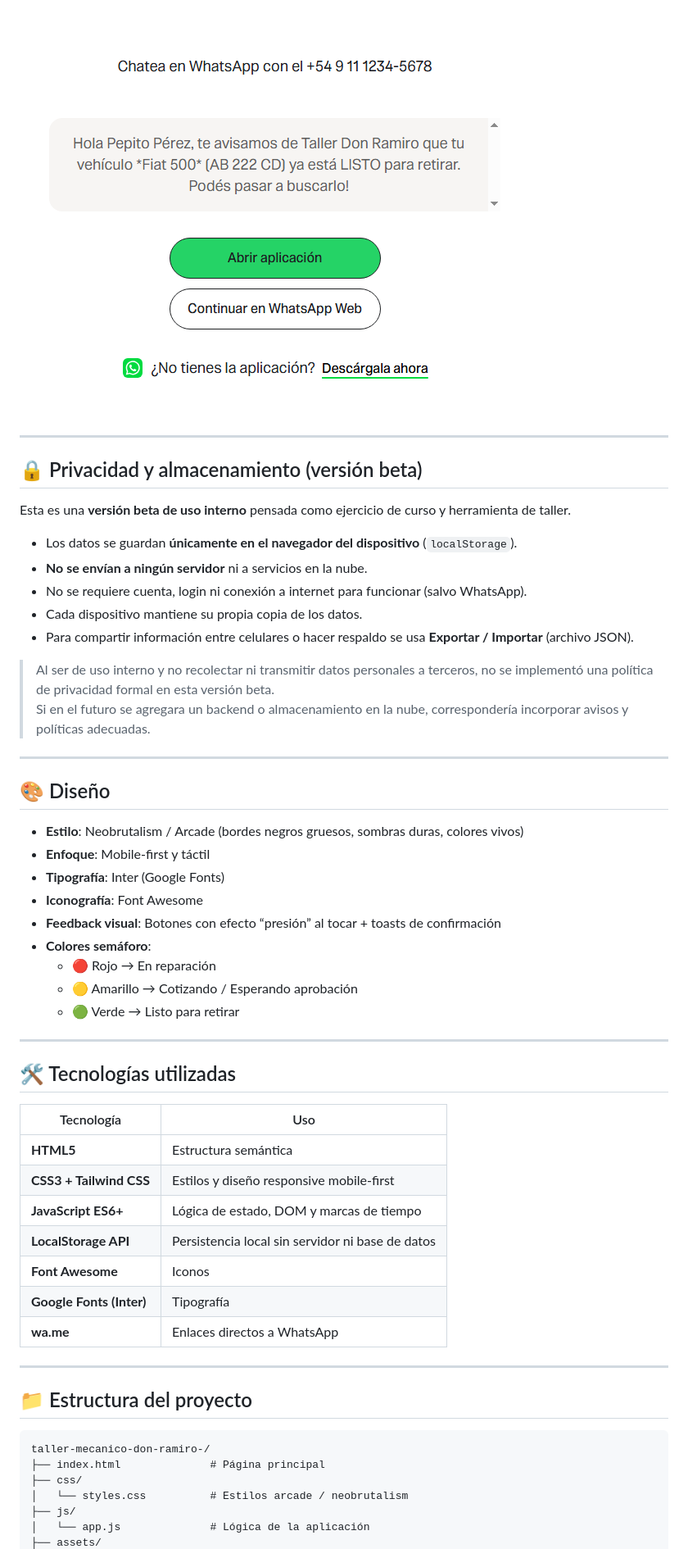
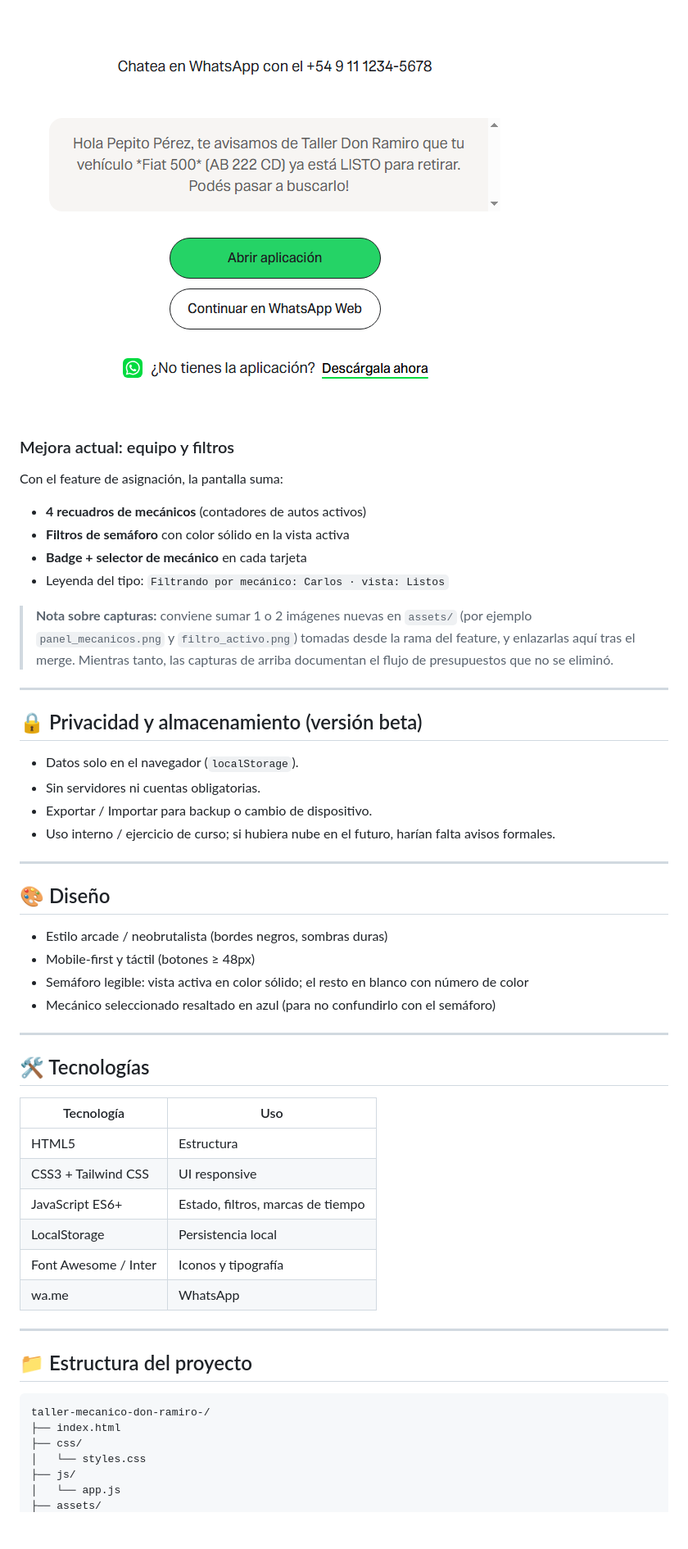
Before and after one commit to NoeliaOrsini/taller-mecanico-don-ramiro-, a Markdown page: README.md, the part around one of its changes. Shown at 82% size. Drawn GitHub-style; blank space fills up the shorter version.

````diff
--- a/README.md
+++ b/README.md
@@ -76,48 +96,47 @@ En la operativa diaria de un taller mecánico aparecen tres fricciones principal
 ### Aviso por WhatsApp (mensaje predeterminado)
 ![WhatsApp listo para retirar](assets/whatsapp.png)
 
+### Mejora actual: equipo y filtros
+
+Con el feature de asignación, la pantalla suma:
+
+- **4 recuadros de mecánicos** (contadores de autos activos)
+- **Filtros de semáforo** con color sólido en la vista activa
+- **Badge + selector de mecánico** en cada tarjeta
+- Leyenda del tipo: `Filtrando por mecánico: Carlos · vista: Listos`
+
+> **Nota sobre capturas:** conviene sumar 1 o 2 imágenes nuevas en `assets/` (por ejemplo `panel_mecanicos.png` y `filtro_activo.png`) tomadas desde la rama del feature, y enlazarlas aquí tras el merge. Mientras tanto, las capturas de arriba documentan el flujo de presupuestos que no se eliminó.
+
 ---
 
 ## 🔒 Privacidad y almacenamiento (versión beta)
 
-Esta es una **versión beta de uso interno** pensada como ejercicio de curso y herramienta de taller.
-
-- Los datos se guardan **únicamente en el navegador del dispositivo** (`localStorage`).
-- **No se envían a ningún servidor** ni a servicios en la nube.
-- No se requiere cuenta, login ni conexión a internet para funcionar (salvo WhatsApp).
-- Cada dispositivo mantiene su propia copia de los datos.
-- Para compartir información entre celulares o hacer respaldo se usa **Exportar / Importar** (archivo JSON).
-
-> Al ser de uso interno y no recolectar ni transmitir datos personales a terceros, no se implementó una política de privacidad formal en esta versión beta.
-> Si en el futuro se agregara un backend o almacenamiento en la nube, correspondería incorporar avisos y políticas adecuadas.
+- Datos solo en el navegador (`localStorage`).
+- Sin servidores ni cuentas obligatorias.
+- Exportar / Importar para backup o cambio de dispositivo.
+- Uso interno / ejercicio de curso; si hubiera nube en el futuro, harían falta avisos formales.
 
 ---
 
 ## 🎨 Diseño
 
-- **Estilo**: Neobrutalism / Arcade (bordes negros gruesos, sombras duras, colores vivos)
-- **Enfoque**: Mobile-first y táctil
-- **Tipografía**: Inter (Google Fonts)
-- **Iconografía**: Font Awesome
-- **Feedback visual**: Botones con efecto “presión” al tocar + toasts de confirmación
-- **Colores semáforo**:
-  - 🔴 Rojo → En reparación
-  - 🟡 Amarillo → Cotizando / Esperando aprobación
-  - 🟢 Verde → Listo para retirar
+- Estilo arcade / neobrutalista (bordes negros, sombras duras)
+- Mobile-first y táctil (botones ≥ 48px)
+- Semáforo legible: vista activa en color sólido; el resto en blanco con número de color
+- Mecánico seleccionado resaltado en azul (para no confundirlo con el semáforo)
 
 ---
 
-## 🛠️ Tecnologías utilizadas
+## 🛠️ Tecnologías
 
 | Tecnología | Uso |
 |-----------|-----|
-| **HTML5** | Estructura semántica |
-| **CSS3 + Tailwind CSS** | Estilos y diseño responsive mobile-first |
-| **JavaScript ES6+** | Lógica de estado, DOM y marcas de tiempo |
-| **LocalStorage API** | Persistencia local sin servidor ni base de datos |
-| **Font Awesome** | Iconos |
-| **Google Fonts (Inter)** | Tipografía |
-| **wa.me** | Enlaces directos a WhatsApp |
+| HTML5 | Estructura |
+| CSS3 + Tailwind CSS | UI responsive |
+| JavaScript ES6+ | Estado, filtros, marcas de tiempo |
+| LocalStorage | Persistencia local |
+| Font Awesome / Inter | Iconos y tipografía |
+| wa.me | WhatsApp |
 
 ---
 
@@ -125,9 +144,9 @@ Esta es una **versión beta de uso interno** pensada como ejercicio de curso y h
 
 ```
 taller-mecanico-don-ramiro-/
-├── index.html              # Página principal
+├── index.html
 ├── css/
-│   └── styles.css          # Estilos arcade / neobrutalism
+│   └── styles.css
 ├── js/
-│   └── app.js              # Lógica de la aplicación
+│   └── app.js
 ├── assets/
````
Also changed, not shown: other parts of README.md (+72 -66 lines).
